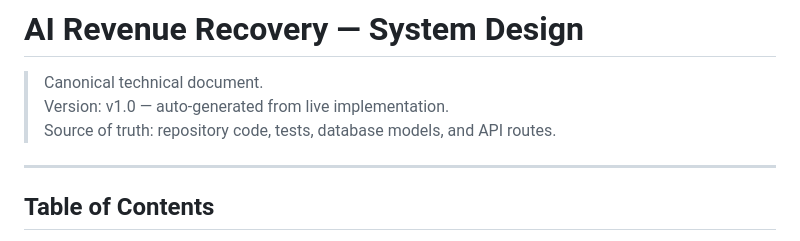
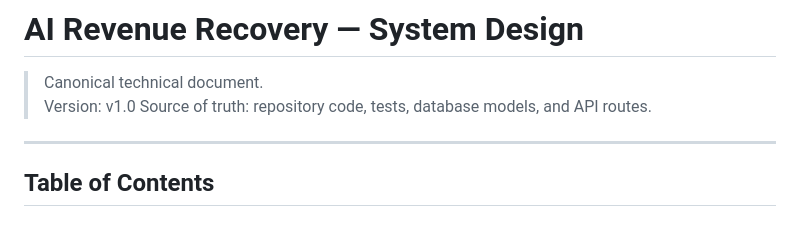
Before and after one commit to Abh-igyan/Pratyanayan, a Markdown page: docs/SYSTEM_DESIGN.md, the part around the change. Drawn GitHub-style.

Commit message:
docs: update project branding and system design documentation

```diff
--- a/docs/SYSTEM_DESIGN.md
+++ b/docs/SYSTEM_DESIGN.md
@@ -1,7 +1,7 @@
 # AI Revenue Recovery — System Design
 
 > Canonical technical document.
-> Version: v1.0 — auto-generated from live implementation.
+> Version: v1.0
 > Source of truth: repository code, tests, database models, and API routes.
 
 ---
```
Also changed, not shown: README.md (+1 -1 lines).
